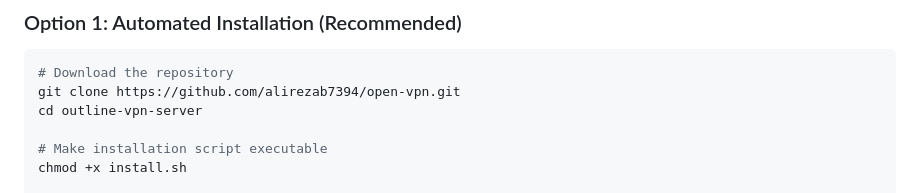
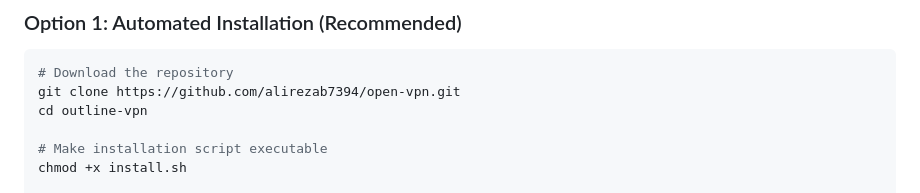
Before and after one commit to alirezab7394/open-vpn, a Markdown page: README.md, the part around the change. Rendered like a GitHub page.

Commit message:
Fix README.md directory name for Outline VPN server setup

````diff
--- a/README.md
+++ b/README.md
@@ -31,7 +31,7 @@ A complete setup for Outline VPN server on Ubuntu with a modern web-based manage
 ```bash
 # Download the repository
 git clone https://github.com/alirezab7394/open-vpn.git
-cd outline-vpn-server
+cd outline-vpn
 
 # Make installation script executable
 chmod +x install.sh
````
